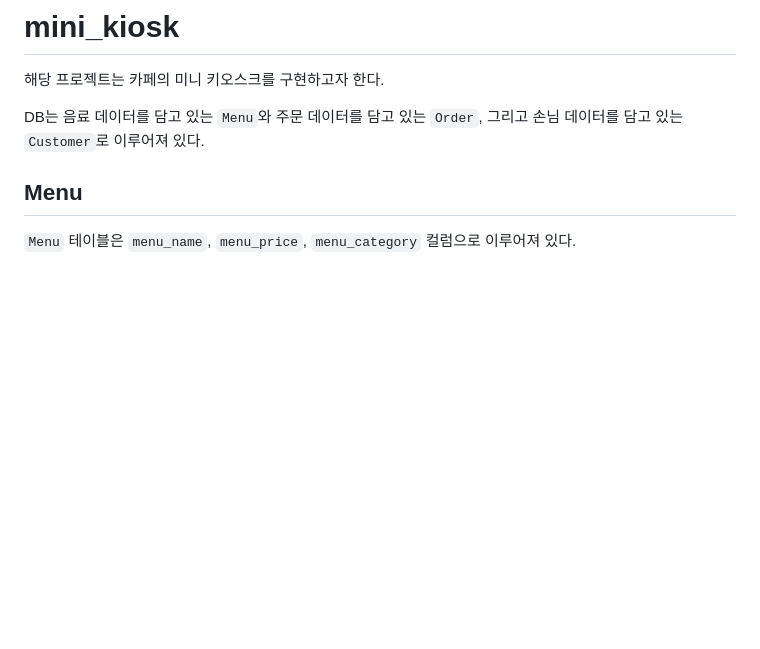
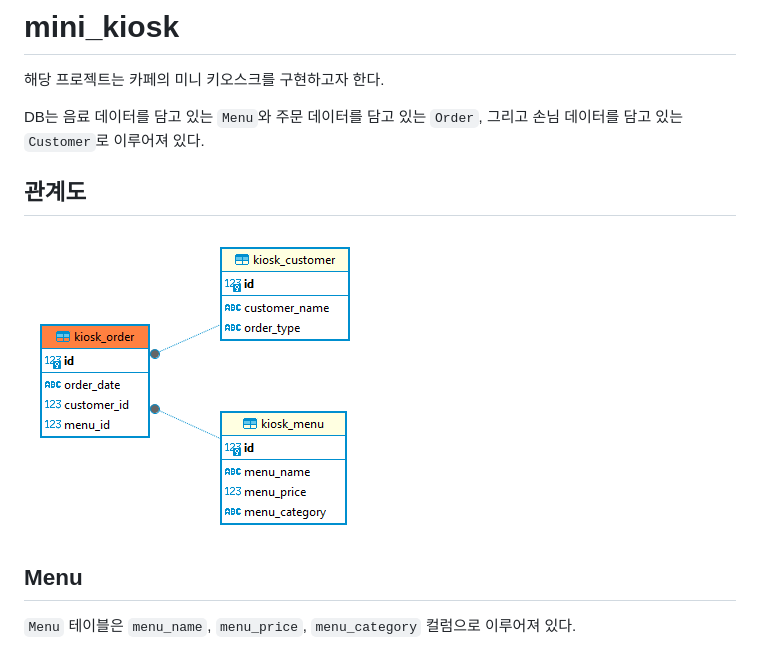
Before and after one commit to G0LDF0X/mini_kiosk, a Markdown page: README.md, the part around the change. GitHub-like rendering; pictures changed too: 관계도.png (added); blank space fills up the shorter version.

Commit message:
Add DB relation image

```diff
--- a/README.md
+++ b/README.md
@@ -3,6 +3,10 @@
 해당 프로젝트는 카페의 미니 키오스크를 구현하고자 한다.
 
 DB는 음료 데이터를 담고 있는 ``Menu``와 주문 데이터를 담고 있는 ``Order``, 그리고 손님 데이터를 담고 있는 ``Customer``로 이루어져 있다.
+
+## 관계도
+![img](관계도.png)
+
 
 ## Menu
 
```
